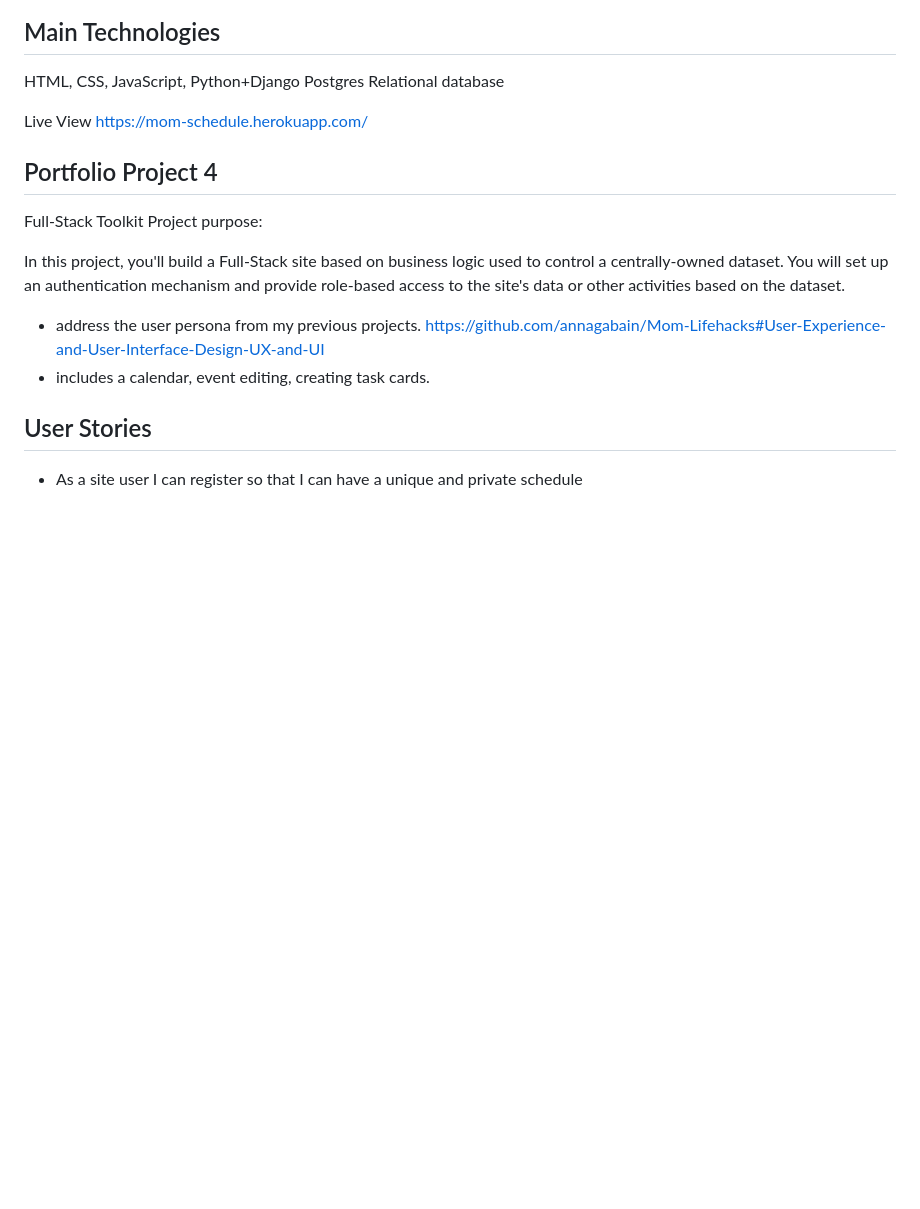
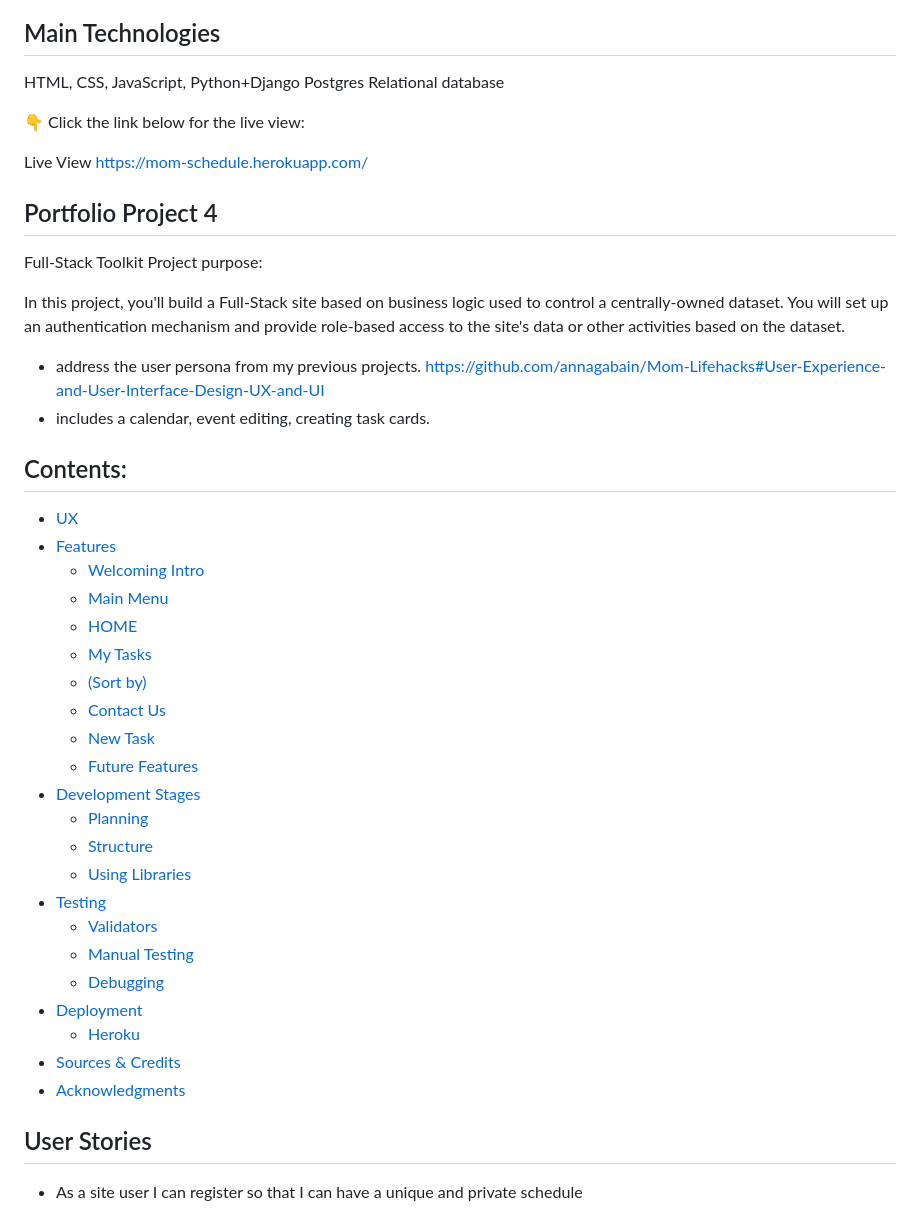
Before and after one commit to annagabain/Mom-Schedule, a Markdown page: README.md, the part around one of its changes. GitHub-like rendering; blank space fills up the shorter version.

```diff
--- a/README.md
+++ b/README.md
@@ -4,6 +4,8 @@
 ## Main Technologies
 HTML, CSS, JavaScript, Python+Django
 Postgres Relational database
+
+:point_down: Click the link below for the live view:
 
 Live View https://mom-schedule.herokuapp.com/
 
@@ -16,6 +18,31 @@ In this project, you'll build a Full-Stack site based on business logic used to
 
 - address the user persona from my previous projects. https://github.com/annagabain/Mom-Lifehacks#User-Experience-and-User-Interface-Design-UX-and-UI
 - includes a calendar, event editing, creating task cards.
+
+
+## Contents:
+- [UX](#user-stories)
+- [Features](#)
+    - [Welcoming Intro](#)
+    - [Main Menu](#)
+    - [HOME](#)
+    - [My Tasks](#)
+    - [(Sort by)](#)
+    - [Contact Us](#)
+    - [New Task](#)
+    - [Future Features](#)
+- [Development Stages](#)
+    - [Planning](#)
+    - [Structure](#)
+    - [Using Libraries](#)
+- [Testing](#testing)
+    - [Validators](#)
+    - [Manual Testing](#)
+    - [Debugging](#debugging)
+- [Deployment](#d)
+    - [Heroku](#)
+- [Sources & Credits](#sources)
+- [Acknowledgments](#acknowledgments)
 
 
 ## User Stories
```
Also changed, not shown: other parts of README.md (+46 -2 lines), documentation/bug-date-admin-2.jpg (added), documentation/bug-date-admin-3.jpg (added), documentation/bug-date-admin-4.jpg (added), documentation/bug-date-admin.jpg (added), 7 other files.
